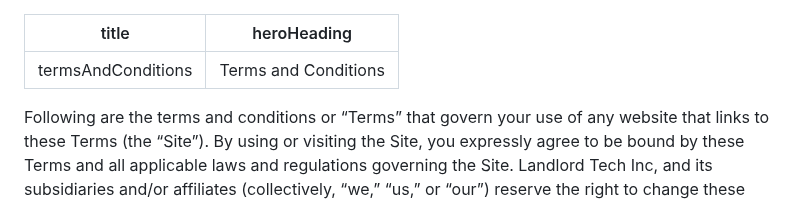
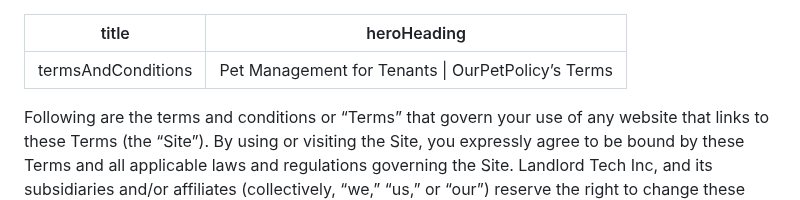
Before and after one commit to Landlord-Tech/opp-landing-page, a Markdown page: termsAndConditions/termsandconditions.md, the part around the change. Rendered like a GitHub page.

Commit message:
Update terms and conditions “termsandconditions”

```diff
--- a/termsAndConditions/termsandconditions.md
+++ b/termsAndConditions/termsandconditions.md
@@ -1,6 +1,6 @@
 ---
 title: termsAndConditions
-heroHeading: Terms and Conditions
+heroHeading: Pet Management for Tenants | OurPetPolicy’s Terms
 ---
 
 Following are the terms and conditions or “Terms” that govern your use of any website that links to these Terms (the “Site”). By using or visiting the Site, you expressly agree to be bound by these Terms and all applicable laws and regulations governing the Site. Landlord Tech Inc, and its subsidiaries and/or affiliates (collectively, “we,” “us,” or “our”) reserve the right to change these Terms at any time, effective immediately upon posting or linking on the Site. If you violate these Terms, we may terminate your use of the Site, bar you from future use of the Site, and/or take appropriate legal action against you.
```
